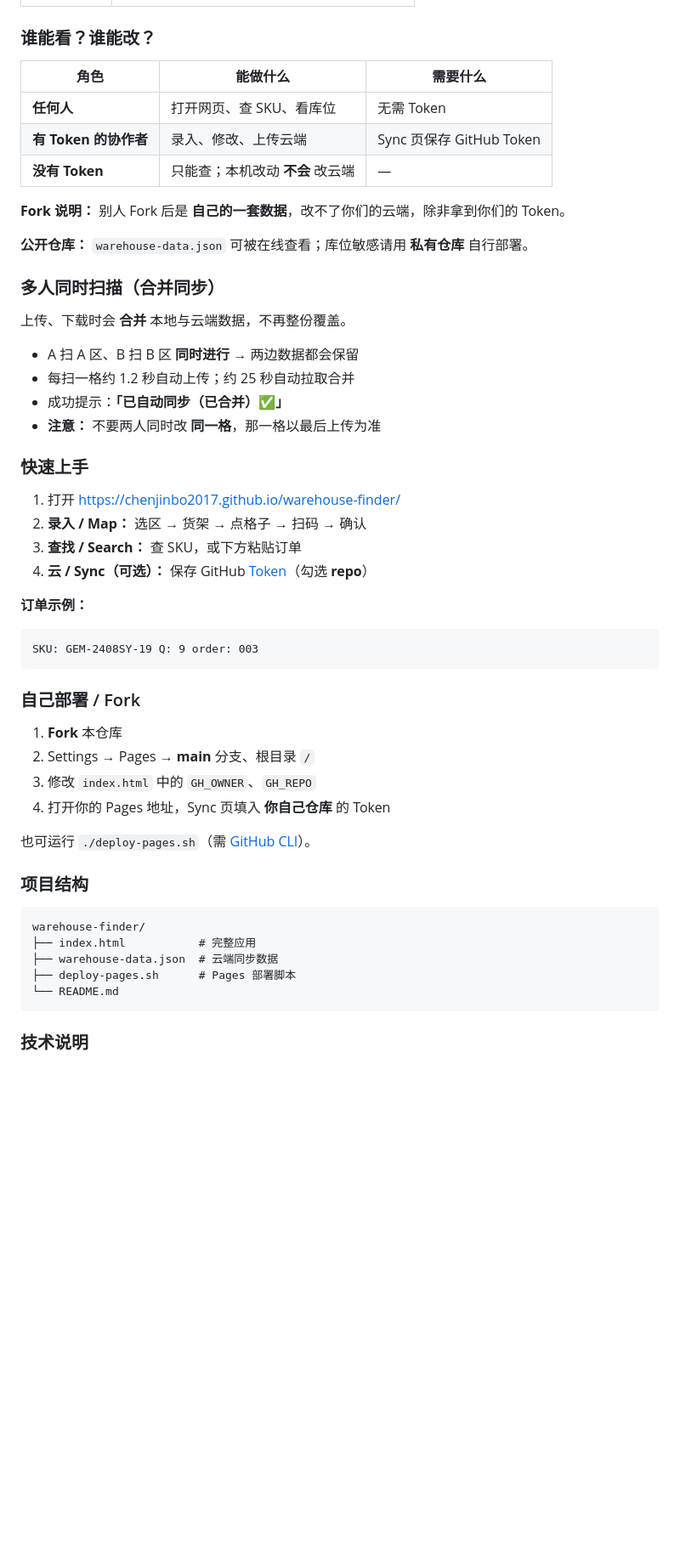
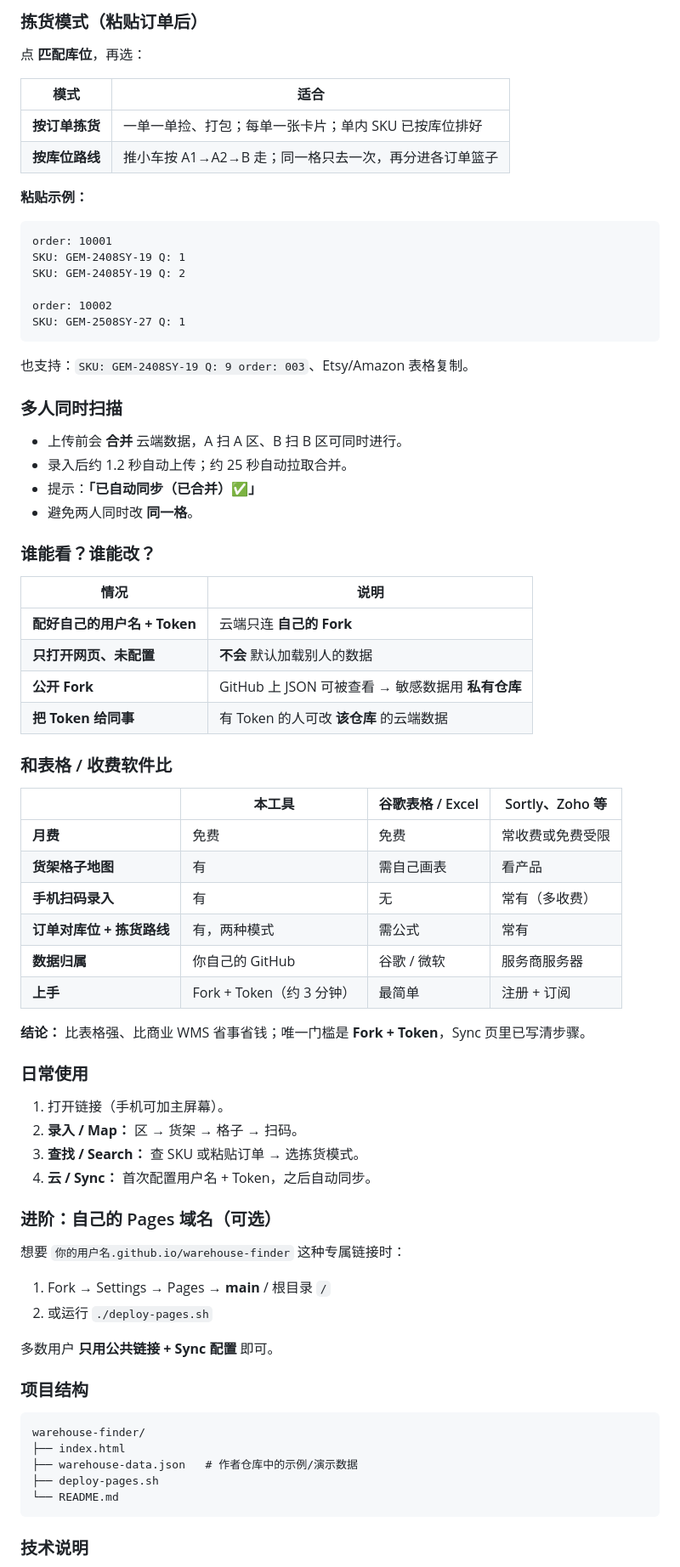
Before and after one commit to chenjinbo2017/warehouse-finder, a Markdown page: README.md, the part around one of its changes. Shown at 85% size. Drawn GitHub-style; blank space fills up the shorter version.

````diff
--- a/README.md
+++ b/README.md
@@ -131,54 +191,77 @@ MIT — fork and adapt freely for your warehouse.
+### 拣货模式（粘贴订单后）
+
+点 **匹配库位**，再选：
+
+| 模式 | 适合 |
+|------|------|
+| **按订单拣货** | 一单一单捡、打包；每单一张卡片；单内 SKU 已按库位排好 |
+| **按库位路线** | 推小车按 A1→A2→B 走；同一格只去一次，再分进各订单篮子 |
+
+**粘贴示例：**
+
+```
+order: 10001
+SKU: GEM-2408SY-19 Q: 1
+SKU: GEM-24085Y-19 Q: 2
+
+order: 10002
+SKU: GEM-2508SY-27 Q: 1
+```
+
+也支持：`SKU: GEM-2408SY-19 Q: 9 order: 003`、Etsy/Amazon 表格复制。
+
+### 多人同时扫描
+
+- 上传前会 **合并** 云端数据，A 扫 A 区、B 扫 B 区可同时进行。
+- 录入后约 1.2 秒自动上传；约 25 秒自动拉取合并。
+- 提示：**「已自动同步（已合并）✅」**
+- 避免两人同时改 **同一格**。
 
 ### 谁能看？谁能改？
 
-| 角色 | 能做什么 | 需要什么 |
-|------|----------|----------|
-| **任何人** | 打开网页、查 SKU、看库位 | 无需 Token |
-| **有 Token 的协作者** | 录入、修改、上传云端 | Sync 页保存 GitHub Token |
-| **没有 Token** | 只能查；本机改动 **不会** 改云端 | — |
+| 情况 | 说明 |
+|------|------|
+| **配好自己的用户名 + Token** | 云端只连 **自己的 Fork** |
+| **只打开网页、未配置** | **不会** 默认加载别人的数据 |
+| **公开 Fork** | GitHub 上 JSON 可被查看 → 敏感数据用 **私有仓库** |
+| **把 Token 给同事** | 有 Token 的人可改 **该仓库** 的云端数据 |
 
-**Fork 说明：** 别人 Fork 后是 **自己的一套数据**，改不了你们的云端，除非拿到你们的 Token。
+### 和表格 / 收费软件比
 
-**公开仓库：** `warehouse-data.json` 可被在线查看；库位敏感请用 **私有仓库** 自行部署。
+| | 本工具 | 谷歌表格 / Excel | Sortly、Zoho 等 |
+|--|--------|------------------|-----------------|
+| **月费** | 免费 | 免费 | 常收费或免费受限 |
+| **货架格子地图** | 有 | 需自己画表 | 看产品 |
+| **手机扫码录入** | 有 | 无 | 常有（多收费） |
+| **订单对库位 + 拣货路线** | 有，两种模式 | 需公式 | 常有 |
+| **数据归属** | 你自己的 GitHub | 谷歌 / 微软 | 服务商服务器 |
+| **上手** | Fork + Token（约 3 分钟） | 最简单 | 注册 + 订阅 |
 
-### 多人同时扫描（合并同步）
+**结论：** 比表格强、比商业 WMS 省事省钱；唯一门槛是 **Fork + Token**，Sync 页里已写清步骤。
 
-上传、下载时会 **合并** 本地与云端数据，不再整份覆盖。
+### 日常使用
 
-- A 扫 A 区、B 扫 B 区 **同时进行** → 两边数据都会保留
-- 每扫一格约 1.2 秒自动上传；约 25 秒自动拉取合并
-- 成功提示：**「已自动同步（已合并）✅」**
-- **注意：** 不要两人同时改 **同一格**，那一格以最后上传为准
+1. 打开链接（手机可加主屏幕）。
+2. **录入 / Map：** 区 → 货架 → 格子 → 扫码。
+3. **查找 / Search：** 查 SKU 或粘贴订单 → 选拣货模式。
+4. **云 / Sync：** 首次配置用户名 + Token，之后自动同步。
 
-### 快速上手
+### 进阶：自己的 Pages 域名（可选）
 
-1. 打开 https://chenjinbo2017.github.io/warehouse-finder/
-2. **录入 / Map：** 选区 → 货架 → 点格子 → 扫码 → 确认
-3. **查找 / Search：** 查 SKU，或下方粘贴订单
-4. **云 / Sync（可选）：** 保存 GitHub [Token](https://github.com/settings/tokens)（勾选 **repo**）
+想要 `你的用户名.github.io/warehouse-finder` 这种专属链接时：
 
-**订单示例：**
+1. Fork → Settings → Pages → **main** / 根目录 `/`
+2. 或运行 `./deploy-pages.sh`
 
-```
-SKU: GEM-2408SY-19 Q: 9 order: 003
-```
-
-### 自己部署 / Fork
-
-1. **Fork** 本仓库
-2. Settings → Pages → **main** 分支、根目录 `/`
-3. 修改 `index.html` 中的 `GH_OWNER`、`GH_REPO`
-4. 打开你的 Pages 地址，Sync 页填入 **你自己仓库** 的 Token
-
-也可运行 `./deploy-pages.sh`（需 [GitHub CLI](https://cli.github.com/)）。
+多数用户 **只用公共链接 + Sync 配置** 即可。
 
 ### 项目结构
 
 ```
 warehouse-finder/
-├── index.html           # 完整应用
-├── warehouse-data.json  # 云端同步数据
-├── deploy-pages.sh      # Pages 部署脚本
+├── index.html
+├── warehouse-data.json   # 作者仓库中的示例/演示数据
+├── deploy-pages.sh
 └── README.md
 ```
 
````
Also changed, not shown: other parts of README.md (+130 -70 lines).
